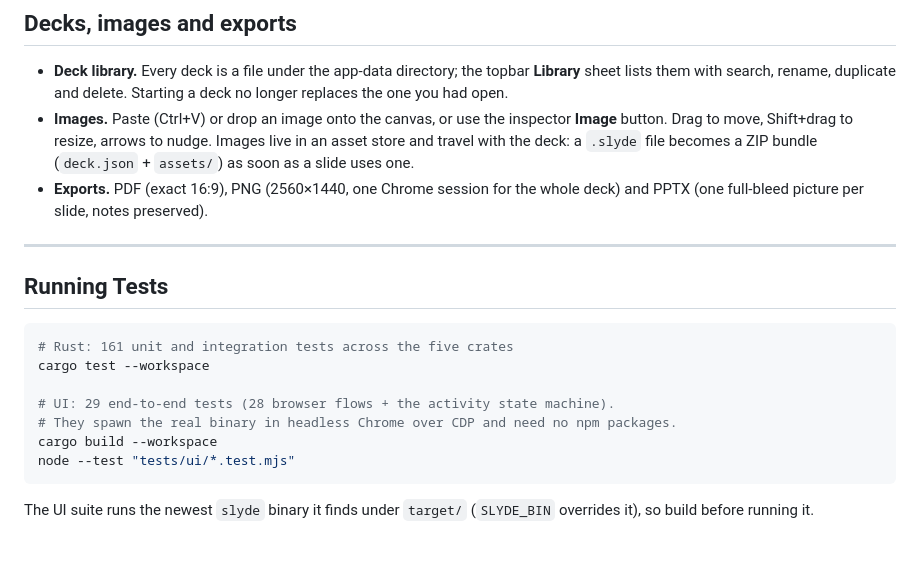
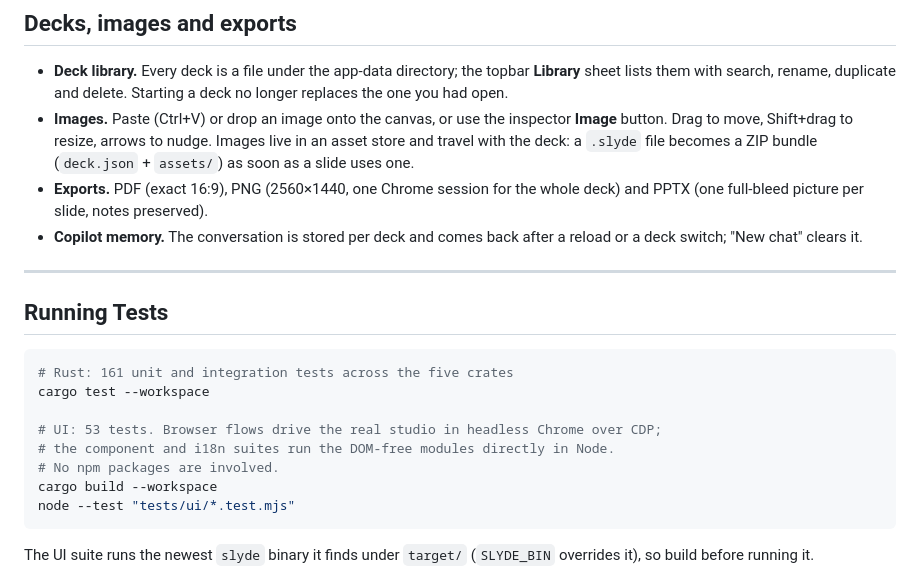
Before and after one commit to Eddym06/SlydeCode, a Markdown page: README.md, the part around the change. Drawn GitHub-style; blank space fills up the shorter version.

````diff
--- a/README.md
+++ b/README.md
@@ -179,6 +179,8 @@ SlydeCode/
   a ZIP bundle (`deck.json` + `assets/`) as soon as a slide uses one.
 - **Exports.** PDF (exact 16:9), PNG (2560×1440, one Chrome session for the whole
   deck) and PPTX (one full-bleed picture per slide, notes preserved).
+- **Copilot memory.** The conversation is stored per deck and comes back after a
+  reload or a deck switch; "New chat" clears it.
 
 ---
 
@@ -188,8 +190,9 @@ SlydeCode/
 # Rust: 161 unit and integration tests across the five crates
 cargo test --workspace
 
-# UI: 29 end-to-end tests (28 browser flows + the activity state machine).
-# They spawn the real binary in headless Chrome over CDP and need no npm packages.
+# UI: 53 tests. Browser flows drive the real studio in headless Chrome over CDP;
+# the component and i18n suites run the DOM-free modules directly in Node.
+# No npm packages are involved.
 cargo build --workspace
 node --test "tests/ui/*.test.mjs"
 ```
````
Also changed, not shown: MEMORY.md (+3 -0 lines), STATE.md (+52 -16 lines).
